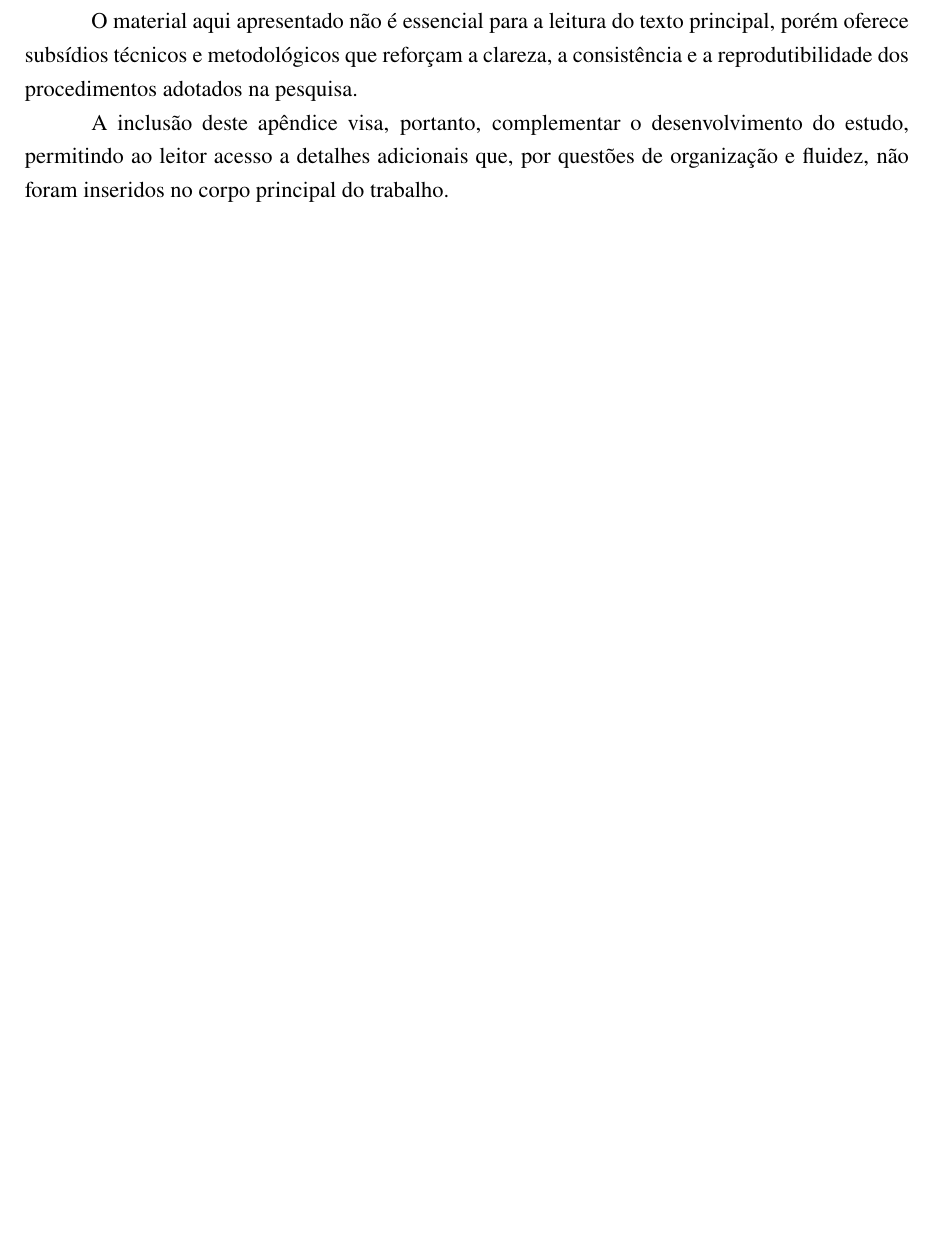
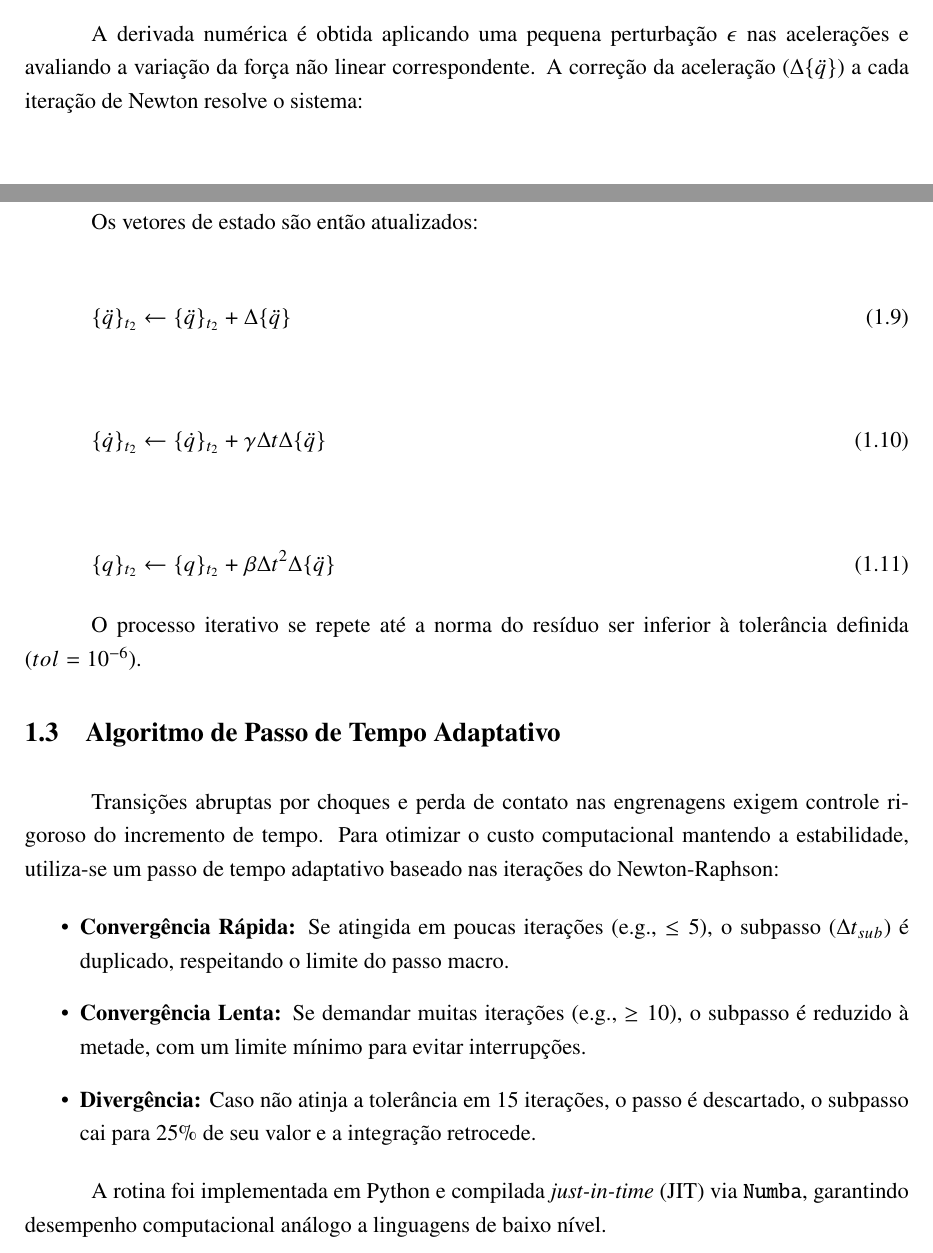
Before and after one commit to murilloabs/Master_Dissertation, a LaTeX thesis (DISSERTACAO/main.tex, which reads DISSERTACAO/postextual/apendice_A.tex): part of page 35 of 36 before the commit and two parts of pages 36 and 37 of 38 after it, the two joined at a grey line, cut at the place of the change, the shorter picture padded with empty space. Compiled offline with pdfLaTeX.

Commit message:
apendix newmark

```diff
--- a/DISSERTACAO/postextual/apendice_A.tex
+++ b/DISSERTACAO/postextual/apendice_A.tex
@@ -8,11 +4,5 @@ os quais têm como objetivo fornecer informações adicionais que contribuem par
-o aprofundamento e a compreensão dos conteúdos desenvolvidos ao longo do
-trabalho.
+\chapter{Integração Numérica pelo Método de Newmark e Convergência por Newton-Raphson}
+\label{ap:newmark_nr}
 
-O material aqui apresentado não é essencial para a leitura do texto
-principal, porém oferece subsídios técnicos e metodológicos que reforçam a
-clareza, a consistência e a reprodutibilidade dos procedimentos adotados na
-pesquisa.
+O Método de Newmark \cite{newmark} é um procedimento numérico robusto para solucionar equações diferenciais no domínio do tempo. Na análise de sistemas rotativos e engrenagens com severas não linearidades, sua formulação clássica é acoplada a rotinas iterativas de correção para garantir convergência e estabilidade da solução \cite{lais2022}.
 
-A inclusão deste apêndice visa, portanto, complementar o desenvolvimento do
-estudo, permitindo ao leitor acesso a detalhes adicionais que, por questões de
-organização e fluidez, não foram inseridos no corpo principal do trabalho.
@@ -18,0 +53,31 @@ organização e fluidez, não foram inseridos no corpo principal do trabalho.
+A derivada numérica é obtida aplicando uma pequena perturbação $\epsilon$ nas acelerações e avaliando a variação da força não linear correspondente. A correção da aceleração ($\Delta \{\ddot{q}\}$) a cada iteração de Newton resolve o sistema:
+
+\begin{equation}
+	[J] \Delta \{\ddot{q}\} = \{R\}
+\end{equation}
+
+Os vetores de estado são então atualizados:
+
+\begin{equation}
+	\{\ddot{q}\}_{t_2} \leftarrow \{\ddot{q}\}_{t_2} + \Delta \{\ddot{q}\}
+\end{equation}
+\begin{equation}
+	\{\dot{q}\}_{t_2} \leftarrow \{\dot{q}\}_{t_2} + \gamma \Delta t \Delta \{\ddot{q}\}
+\end{equation}
+\begin{equation}
+	\{q\}_{t_2} \leftarrow \{q\}_{t_2} + \beta \Delta t^2 \Delta \{\ddot{q}\}
+\end{equation}
+
+O processo iterativo se repete até a norma do resíduo ser inferior à tolerância definida ($tol = 10^{-6}$).
+
+\section{Algoritmo de Passo de Tempo Adaptativo}
+
+Transições abruptas por choques e perda de contato nas engrenagens exigem controle rigoroso do incremento de tempo. Para otimizar o custo computacional mantendo a estabilidade, utiliza-se um passo de tempo adaptativo baseado nas iterações do Newton-Raphson:
+
+\begin{itemize}
+	\item \textbf{Convergência Rápida:} Se atingida em poucas iterações (e.g., $\le 5$), o subpasso ($\Delta t_{sub}$) é duplicado, respeitando o limite do passo macro.
+	\item \textbf{Convergência Lenta:} Se demandar muitas iterações (e.g., $\ge 10$), o subpasso é reduzido à metade, com um limite mínimo para evitar interrupções.
+	\item \textbf{Divergência:} Caso não atinja a tolerância em 15 iterações, o passo é descartado, o subpasso cai para $25\%$ de seu valor e a integração retrocede.
+\end{itemize}
+
+A rotina foi implementada em Python e compilada \textit{just-in-time} (JIT) via \texttt{Numba}, garantindo desempenho computacional análogo a linguagens de baixo nível.
```
Also changed, not shown: DISSERTACAO/main.pdf, DISSERTACAO/postextual/apendice_A.tex (48 more changed lines), 1 other file.
